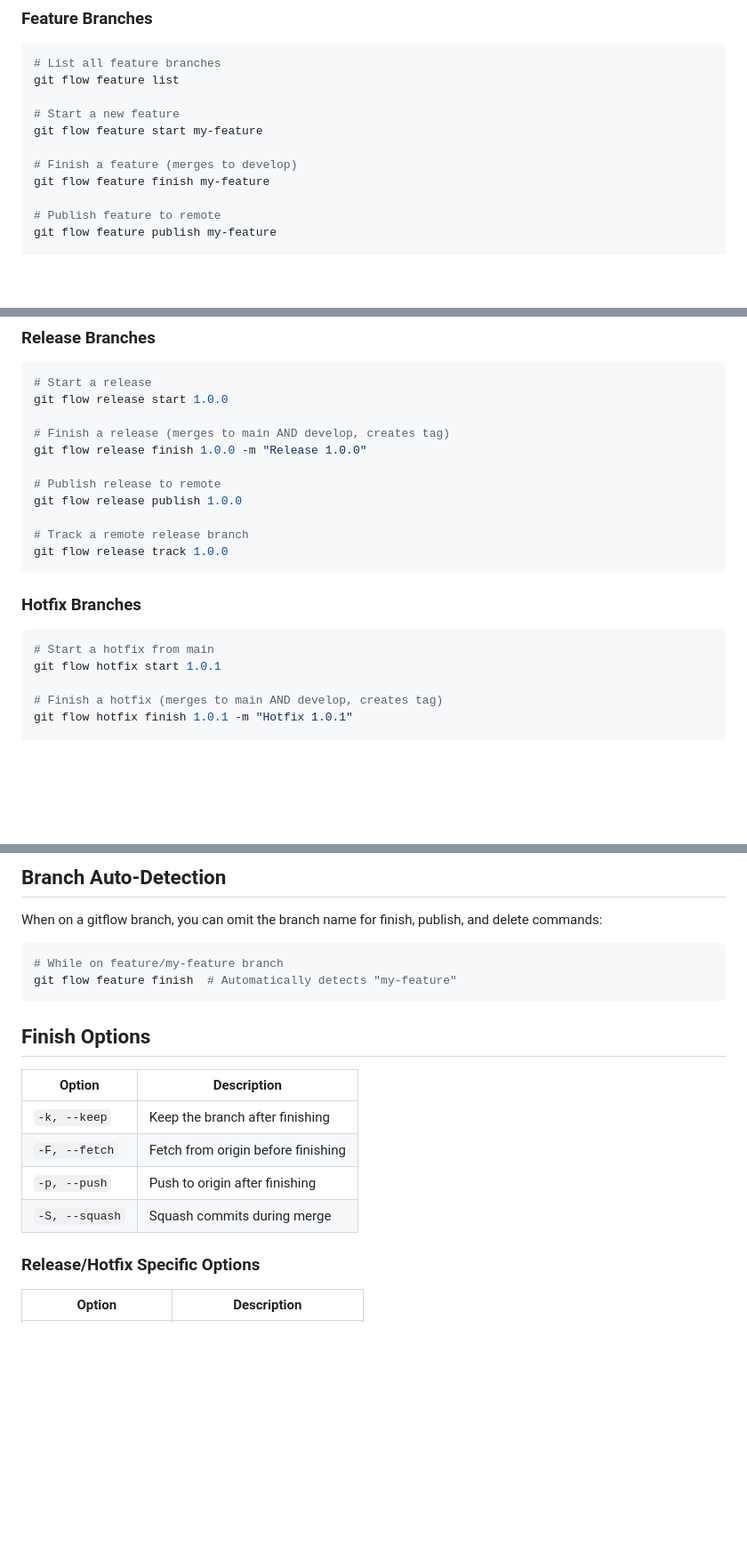
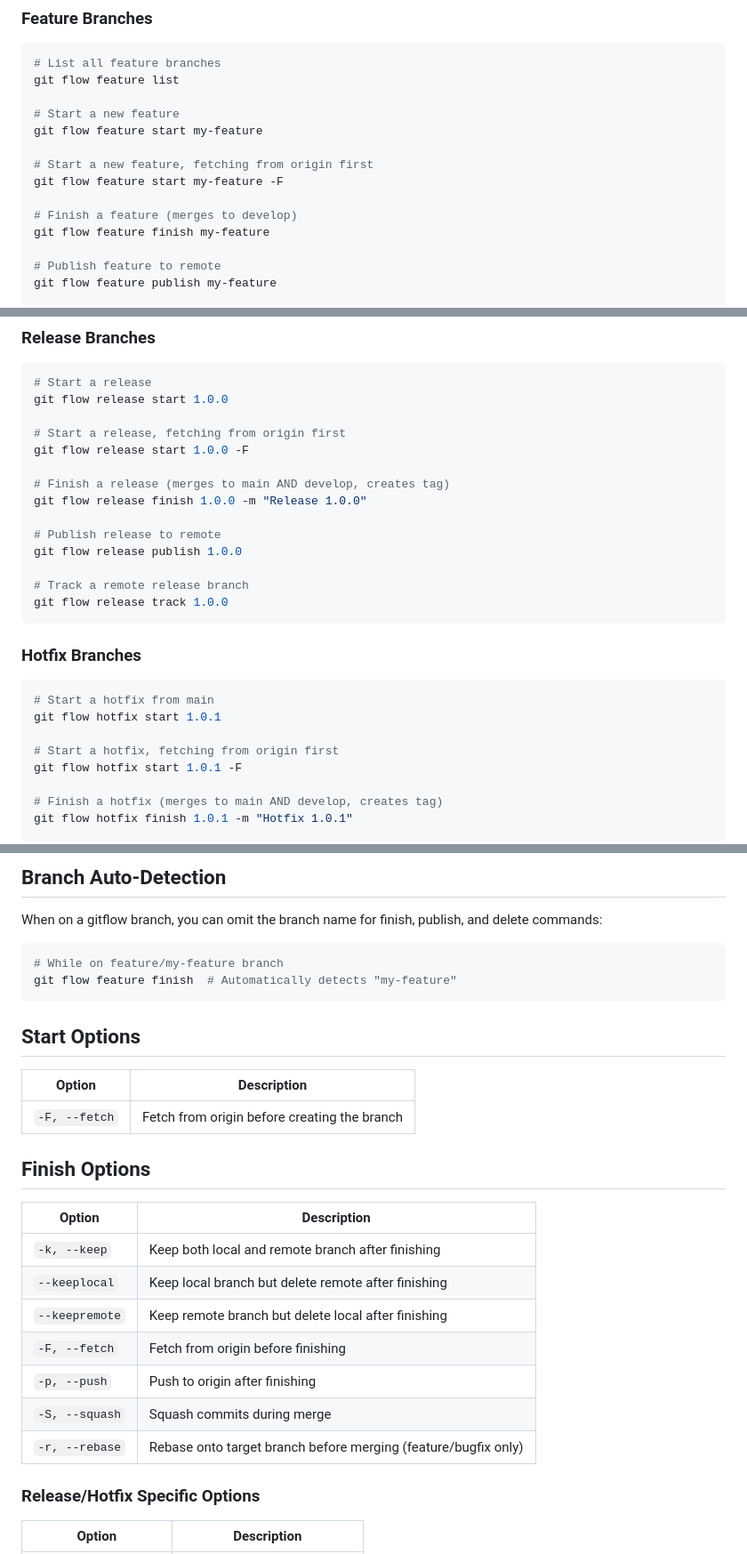
Before and after one commit to karl-sjogren/karls-gitflow, a Markdown page: README.md, 3 parts joined by grey strips. Shown at 89% size. GitHub-like rendering; blank space fills up the shorter version.

Commit message:
docs: add new --fetch, --rebase, --keeplocal, --keepremote flags to README
Agent-Logs-Url: https://github.com/karl-sjogren/karls-gitflow/sessions/e0daf6a2-002a-4138-bf14-89083003337c

Co-authored-by: karl-sjogren <875092+karl-sjogren@users.noreply.github.com>

````diff
--- a/README.md
+++ b/README.md
@@ -65,6 +65,9 @@ git flow feature list
 # Start a new feature
 git flow feature start my-feature
 
+# Start a new feature, fetching from origin first
+git flow feature start my-feature -F
+
 # Finish a feature (merges to develop)
 git flow feature finish my-feature
 
@@ -84,6 +87,9 @@ git flow feature delete my-feature
 # Start a release
 git flow release start 1.0.0
 
+# Start a release, fetching from origin first
+git flow release start 1.0.0 -F
+
 # Finish a release (merges to main AND develop, creates tag)
 git flow release finish 1.0.0 -m "Release 1.0.0"
 
@@ -99,6 +105,9 @@ git flow release track 1.0.0
 ```bash
 # Start a hotfix from main
 git flow hotfix start 1.0.1
+
+# Start a hotfix, fetching from origin first
+git flow hotfix start 1.0.1 -F
 
 # Finish a hotfix (merges to main AND develop, creates tag)
 git flow hotfix finish 1.0.1 -m "Hotfix 1.0.1"
@@ -126,14 +135,23 @@ When on a gitflow branch, you can omit the branch name for finish, publish, and
 git flow feature finish  # Automatically detects "my-feature"
 ```
 
+## Start Options
+
+| Option | Description |
+|--------|-------------|
+| `-F, --fetch` | Fetch from origin before creating the branch |
+
 ## Finish Options
 
 | Option | Description |
 |--------|-------------|
-| `-k, --keep` | Keep the branch after finishing |
+| `-k, --keep` | Keep both local and remote branch after finishing |
+| `--keeplocal` | Keep local branch but delete remote after finishing |
+| `--keepremote` | Keep remote branch but delete local after finishing |
 | `-F, --fetch` | Fetch from origin before finishing |
 | `-p, --push` | Push to origin after finishing |
 | `-S, --squash` | Squash commits during merge |
+| `-r, --rebase` | Rebase onto target branch before merging (feature/bugfix only) |
 
 ### Release/Hotfix Specific Options
 
````
